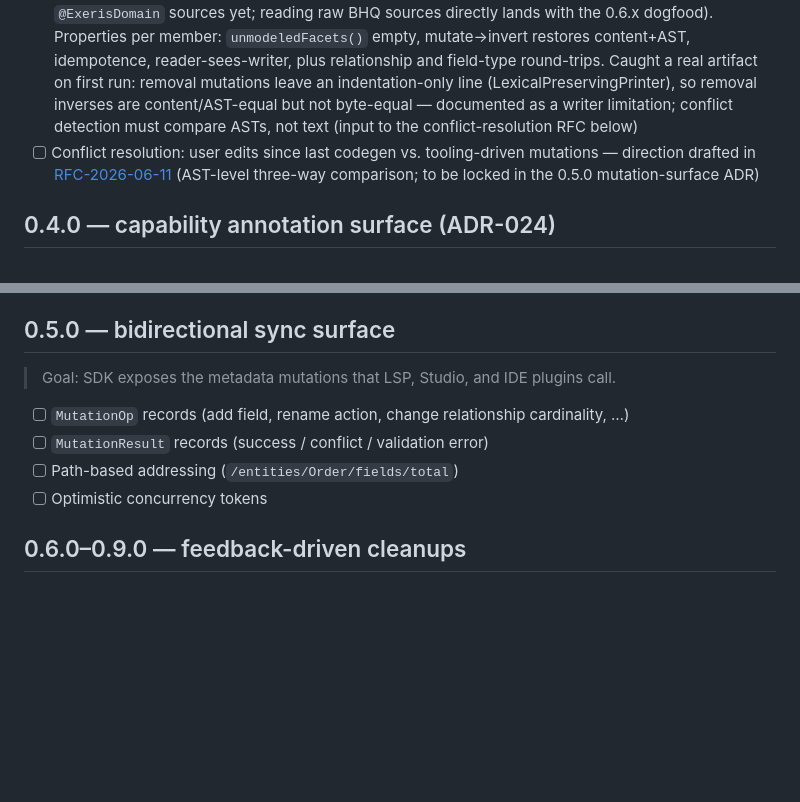
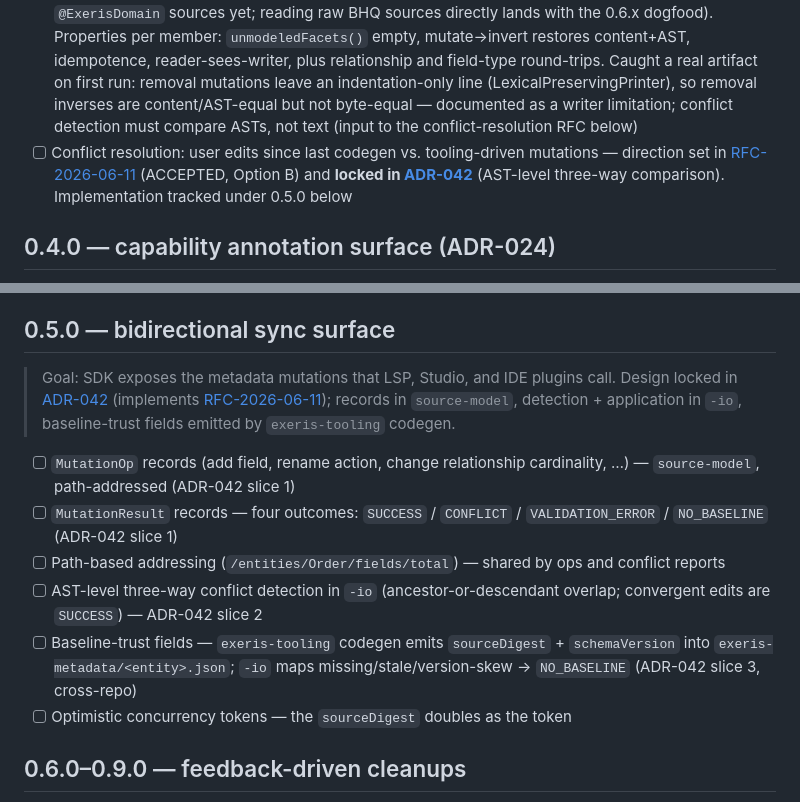
Before and after one commit to exeris-systems/exeris-sdk, a Markdown page: ROADMAP.md, 2 parts joined by grey strips. Rendered like a GitHub page; blank space fills up the shorter version.

```diff
--- a/ROADMAP.md
+++ b/ROADMAP.md
@@ -37,7 +37,7 @@ This file tracks scope per milestone. Items marked `[ ]` are open; `[x]` shipped
   - [x] parser — JavaParser-based `.java` → `DomainMetadata`, full Slices A–D: `@ExerisDomain` domain attributes, `@DomainEvent`, graph/saga/event-sourcing/internal-API facets, `@Field` + `@Validation`, actions, `@UI`, enums (PRs #28–#31), plus `unmodeledFacets()` round-trip completeness guard (PR #27)
   - [x] writer — idempotent `DomainMetadata` → `.java` on `LexicalPreservingPrinter` (preserves user comments, formatting, non-Exeris annotations); 8 mutations: add/rename/remove/changeType field, add/remove relationship, add/remove action (PRs #23–#25)
 - [x] Round-trip property tests across the budgetHQ corpus — `BudgetHqCorpusRoundTripTest` over `corpus/budgethq/` (BankConnection, BankAccount, BankTransaction, User + IdentityProvider enum, Investment), each ported from the cited real budgetHQ entity (budgetHQ does not author `@ExerisDomain` sources yet; reading raw BHQ sources directly lands with the 0.6.x dogfood). Properties per member: `unmodeledFacets()` empty, mutate→invert restores content+AST, idempotence, reader-sees-writer, plus relationship and field-type round-trips. Caught a real artifact on first run: removal mutations leave an indentation-only line (LexicalPreservingPrinter), so removal inverses are content/AST-equal but not byte-equal — documented as a writer limitation; conflict detection must compare ASTs, not text (input to the conflict-resolution RFC below)
-- [ ] Conflict resolution: user edits since last codegen vs. tooling-driven mutations — direction drafted in [RFC-2026-06-11](docs/rfc/RFC-2026-06-11-source-model-conflict-resolution.md) (AST-level three-way comparison; to be locked in the 0.5.0 mutation-surface ADR)
+- [ ] Conflict resolution: user edits since last codegen vs. tooling-driven mutations — direction set in [RFC-2026-06-11](docs/rfc/RFC-2026-06-11-source-model-conflict-resolution.md) (ACCEPTED, Option B) and **locked in [ADR-042](docs/adr/ADR-042-bidirectional-mutation-surface.md)** (AST-level three-way comparison). Implementation tracked under 0.5.0 below
 
 ## 0.4.0 — capability annotation surface (ADR-024)
 
@@ -50,12 +50,14 @@ This file tracks scope per milestone. Items marked `[ ]` are open; `[x]` shipped
 
 ## 0.5.0 — bidirectional sync surface
 
-> Goal: SDK exposes the metadata mutations that LSP, Studio, and IDE plugins call.
+> Goal: SDK exposes the metadata mutations that LSP, Studio, and IDE plugins call. Design locked in [ADR-042](docs/adr/ADR-042-bidirectional-mutation-surface.md) (implements [RFC-2026-06-11](docs/rfc/RFC-2026-06-11-source-model-conflict-resolution.md)); records in `source-model`, detection + application in `-io`, baseline-trust fields emitted by `exeris-tooling` codegen.
 
-- [ ] `MutationOp` records (add field, rename action, change relationship cardinality, …)
-- [ ] `MutationResult` records (success / conflict / validation error)
-- [ ] Path-based addressing (`/entities/Order/fields/total`)
-- [ ] Optimistic concurrency tokens
+- [ ] `MutationOp` records (add field, rename action, change relationship cardinality, …) — `source-model`, path-addressed (ADR-042 slice 1)
+- [ ] `MutationResult` records — four outcomes: `SUCCESS` / `CONFLICT` / `VALIDATION_ERROR` / `NO_BASELINE` (ADR-042 slice 1)
+- [ ] Path-based addressing (`/entities/Order/fields/total`) — shared by ops and conflict reports
+- [ ] AST-level three-way conflict detection in `-io` (ancestor-or-descendant overlap; convergent edits are `SUCCESS`) — ADR-042 slice 2
+- [ ] Baseline-trust fields — `exeris-tooling` codegen emits `sourceDigest` + `schemaVersion` into `exeris-metadata/<entity>.json`; `-io` maps missing/stale/version-skew → `NO_BASELINE` (ADR-042 slice 3, cross-repo)
+- [ ] Optimistic concurrency tokens — the `sourceDigest` doubles as the token
 
 ## 0.6.0–0.9.0 — feedback-driven cleanups
 
```
Also changed, not shown: docs/adr/ADR-042-bidirectional-mutation-surface.md (added, +81 -0 lines), docs/rfc/RFC-2026-06-11-source-model-conflict-resolution.md (+19 -7 lines).
